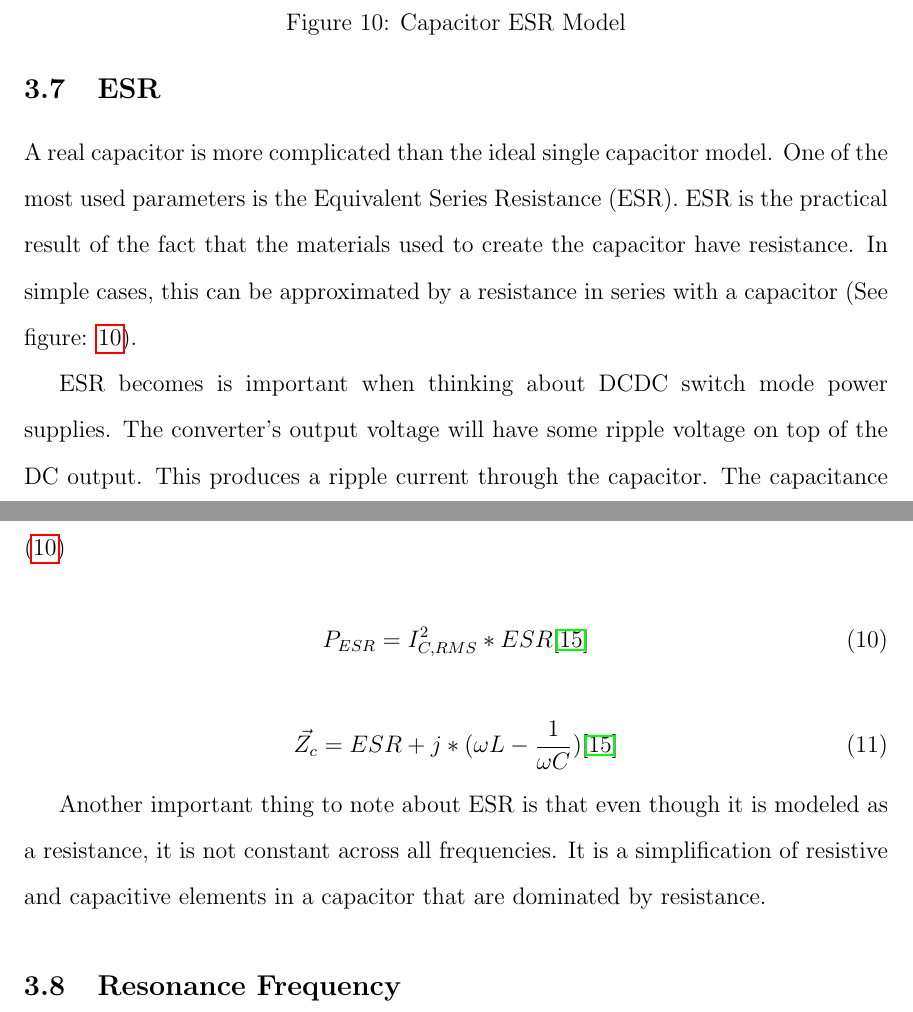
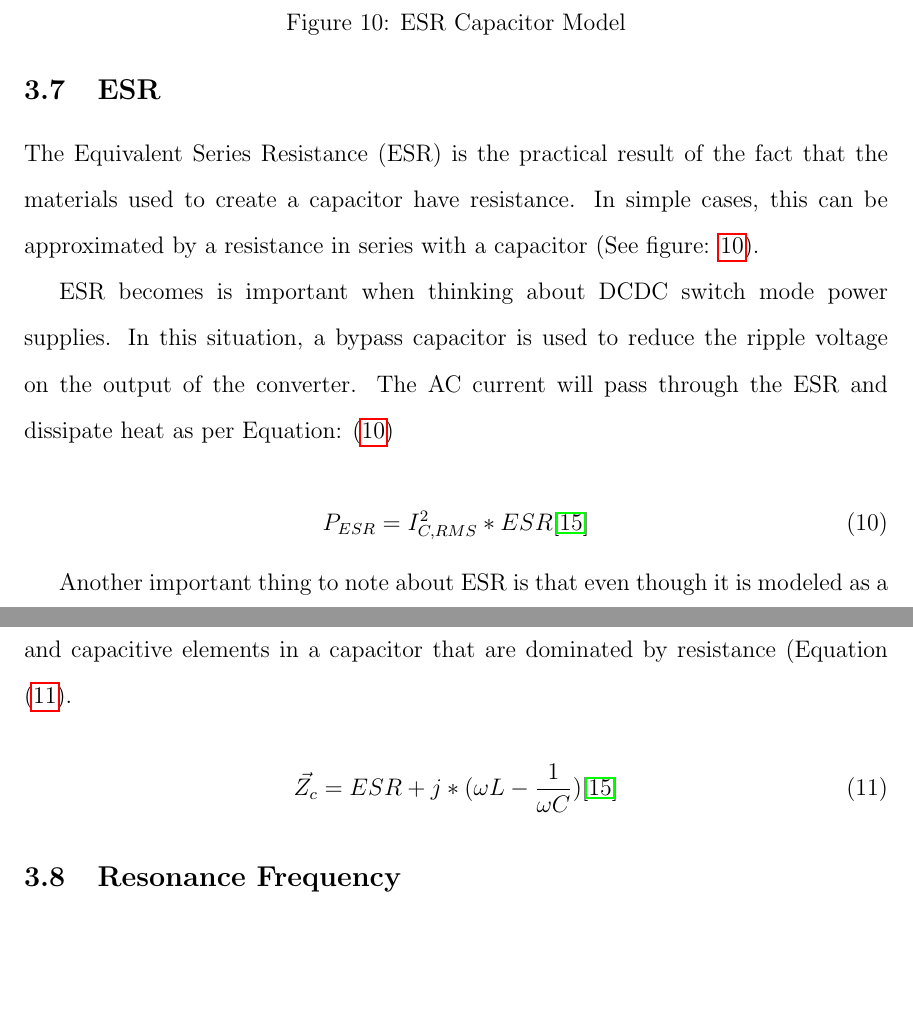
Before and after one commit to mldelibero/masters, a LaTeX thesis (thesis/thesis.tex, which reads thesis/figures/parameters/esrModel.tex, thesis/sections/parameters.tex): two parts of pages 28 and 29 of 41, joined at a grey line, cut so that both start at the same text, the shorter picture padded with empty space. The pictures show the PDF file thesis/thesis.pdf that the author committed with the source.

Commit message:
reworded esr section

```diff
--- /dev/null
+++ b/thesis/figures/parameters/esrModel.tex
@@ -0,0 +1,6 @@
+\begin{figure}
+\includegraphics[keepaspectratio=true,width=3in]{./figures/parameters/esrModel.png}
+\centering
+\caption{ESR Capacitor Model}
+\label{esrModel}
+\end{figure}
--- a/thesis/sections/parameters.tex
+++ b/thesis/sections/parameters.tex
@@ -126,17 +126,10 @@ Adding ESL to the capacitive model creates a new impedance equation (Equation: \
 Figure: \ref{eslPlot} shows a graphical representation of a capacitor's magnitude and phase once ESL is considered. This plot shows that after a resonance point, the impedance of the inductor (which increases with frequency) will begin to dominate. This makes the capacitor uneffective as a bypass element at frequencies higher than its resonance point. Typically, this frequency point and the capacitor's value have an inverse relationship. This is why you will see power supplies and sensitive chips being bypassed by a range of different valued capacitors.
 
 \subsection{ESR}
-A real capacitor is more complicated than the ideal single capacitor model. One of the most used parameters is the Equivalent Series Resistance (ESR). ESR is the practical result of the fact that the materials used to create the capacitor have resistance. In simple cases, this can be approximated by a resistance in series with a capacitor (See figure: \ref{capESRModelFig}).
+\input{figures/parameters/esrModel}
+The Equivalent Series Resistance (ESR) is the practical result of the fact that the materials used to create a capacitor have resistance. In simple cases, this can be approximated by a resistance in series with a capacitor (See figure: \ref{esrModel}).
 
-\begin{figure}
-    \includegraphics[keepaspectratio=true,scale=.5]{./figures/testImage.png}
-    \centering
-%    \cite{capSite_df_vs_temp}
-    \caption{Capacitor ESR Model}
-    \label{capESRModelFig}
-\end{figure}
-
-ESR becomes is important when thinking about DCDC switch mode power supplies. The converter's output voltage will have some ripple voltage on top of the DC output. This produces a ripple current through the capacitor. The capacitance element experiences no losses, but the ESR dissipates power according to Equation: \eqref{dcdcESReqn}
+ESR becomes is important when thinking about DCDC switch mode power supplies. In this situation, a bypass capacitor is used to reduce the ripple voltage on the output of the converter. The AC current will pass through the ESR and dissipate heat as per Equation: \eqref{dcdcESReqn}
 
 \begin{equation}
 \label{dcdcESReqn}
@@ -144,13 +137,14 @@ P_{ESR} = I_{C,RMS}^2 * ESR
 \cite{maxSwEff}
 \end{equation}
 
+Another important thing to note about ESR is that even though it is modeled as a resistance, it is not constant across all frequencies. It is a simplification of the resistive and capacitive elements in a capacitor that are dominated by resistance (Equation \eqref{ImpCEslEsr}.
+
 \begin{equation}
 \label{ImpCEslEsr}
 \vec{Z_c} = ESR + j * (\omega L - \frac{1}{\omega C})
 \cite{maxSwEff}
 \end{equation}
 
-Another important thing to note about ESR is that even though it is modeled as a resistance, it is not constant across all frequencies. It is a simplification of resistive and capacitive elements in a capacitor that are dominated by resistance.
 
 \subsection{Resonance Frequency}
 
```
Also changed, not shown: thesis/figures/parameters/esrModel.png (added), thesis/thesis.pdf, 1 other file.
